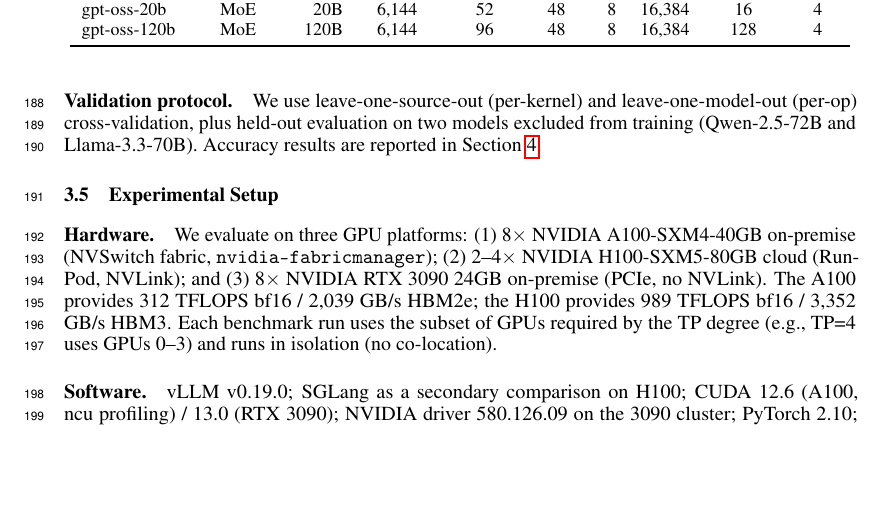
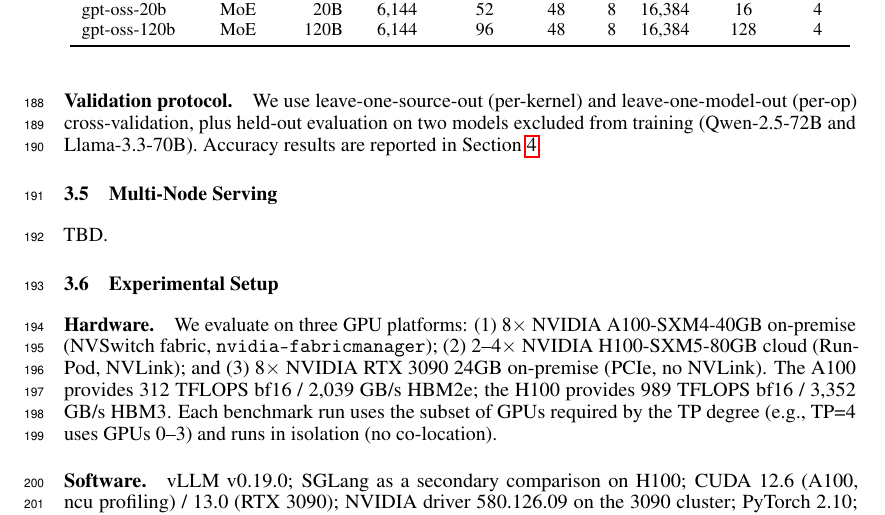
Before and after one commit to booth-algo/agentic-serve, a LaTeX paper (neurips_2026.tex, which reads text/method.tex): part of page 6 of 12, cut so that both start at the same text, the shorter picture padded with empty space. Compiled offline with pdfLaTeX.

Commit message:
add multi-node serving subsection (TBD)

```diff
--- a/text/method.tex
+++ b/text/method.tex
@@ -93,6 +93,11 @@ To enable latency estimation without re-running GPU experiments for every new mo
 
 \paragraph{Validation protocol.} We use leave-one-source-out (per-kernel) and leave-one-model-out (per-op) cross-validation, plus held-out evaluation on two models excluded from training (Qwen-2.5-72B and Llama-3.3-70B). Accuracy results are reported in Section~\ref{sec:results}.
 
+\subsection{Multi-Node Serving}
+\label{sec:multinode}
+
+TBD.
+
 \subsection{Experimental Setup}
 \label{sec:setup}
 
```
